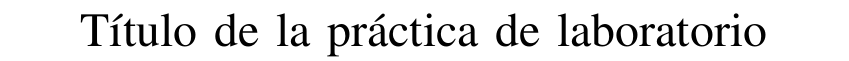
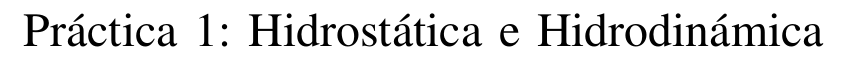
Before and after one commit to ArmandoAgui/Lab1_F2, a LaTeX paper (main.tex): part of page 1 of 3, cut at the place of the change. Compiled offline with pdfLaTeX; a missing font is replaced by an installed copy or a similar font; a LaTeX package or settings file that is missing is left out.

Commit message:
Update title in main.tex to reflect the correct laboratory practice

```diff
--- a/main.tex
+++ b/main.tex
@@ -5,7 +5,7 @@
 
 \begin{document}
 
-\title{Título de la práctica de laboratorio}
+\title{Práctica 1: Hidrostática e Hidrodinámica}
 
 \author{
 \begin{tabular}{@{}c@{\hspace{0.07\textwidth}}c@{}}
```
Also changed, not shown: main.pdf.
